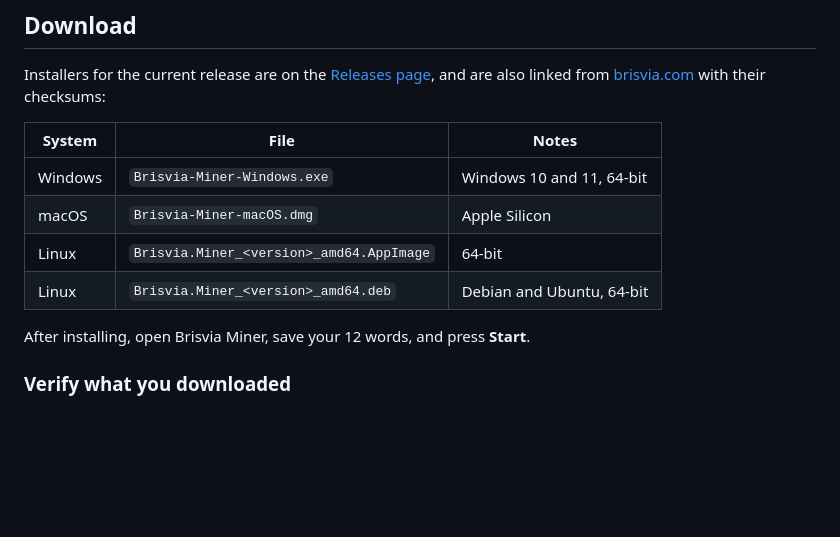
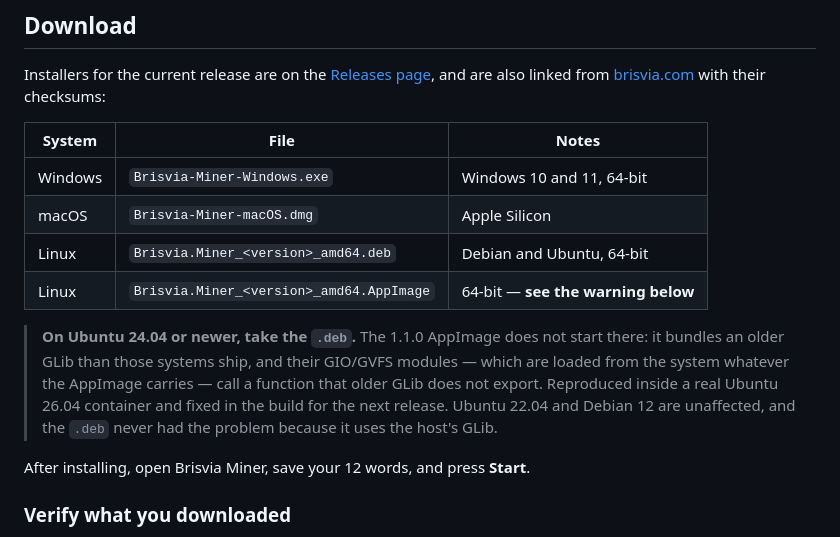
Before and after one commit to brisvia/brisvia-desktop, a Markdown page: README.md, the part around the change. Rendered like a GitHub page; blank space fills up the shorter version.

Commit message:
Warn in the README that the 1.1.0 AppImage does not start on modern Ubuntu
The warning was only on the website. Someone who lands on the repository, or who
downloads straight from the Releases page, had no way to know the AppImage would
not open for them and would reasonably conclude the app is broken.

Also puts the .deb first in the table, because on the affected systems it is the
one that works.

```diff
--- a/README.md
+++ b/README.md
@@ -44,8 +44,14 @@ Installers for the current release are on the
 |---------|---------------------------------------|------------------------------|
 | Windows | `Brisvia-Miner-Windows.exe`           | Windows 10 and 11, 64-bit    |
 | macOS   | `Brisvia-Miner-macOS.dmg`             | Apple Silicon                |
-| Linux   | `Brisvia.Miner_<version>_amd64.AppImage` | 64-bit                    |
 | Linux   | `Brisvia.Miner_<version>_amd64.deb`   | Debian and Ubuntu, 64-bit    |
+| Linux   | `Brisvia.Miner_<version>_amd64.AppImage` | 64-bit — **see the warning below** |
+
+> **On Ubuntu 24.04 or newer, take the `.deb`.** The 1.1.0 AppImage does not start there: it bundles an
+> older GLib than those systems ship, and their GIO/GVFS modules — which are loaded from the system
+> whatever the AppImage carries — call a function that older GLib does not export. Reproduced inside a
+> real Ubuntu 26.04 container and fixed in the build for the next release. Ubuntu 22.04 and Debian 12
+> are unaffected, and the `.deb` never had the problem because it uses the host's GLib.
 
 After installing, open Brisvia Miner, save your 12 words, and press **Start**.
 
```
